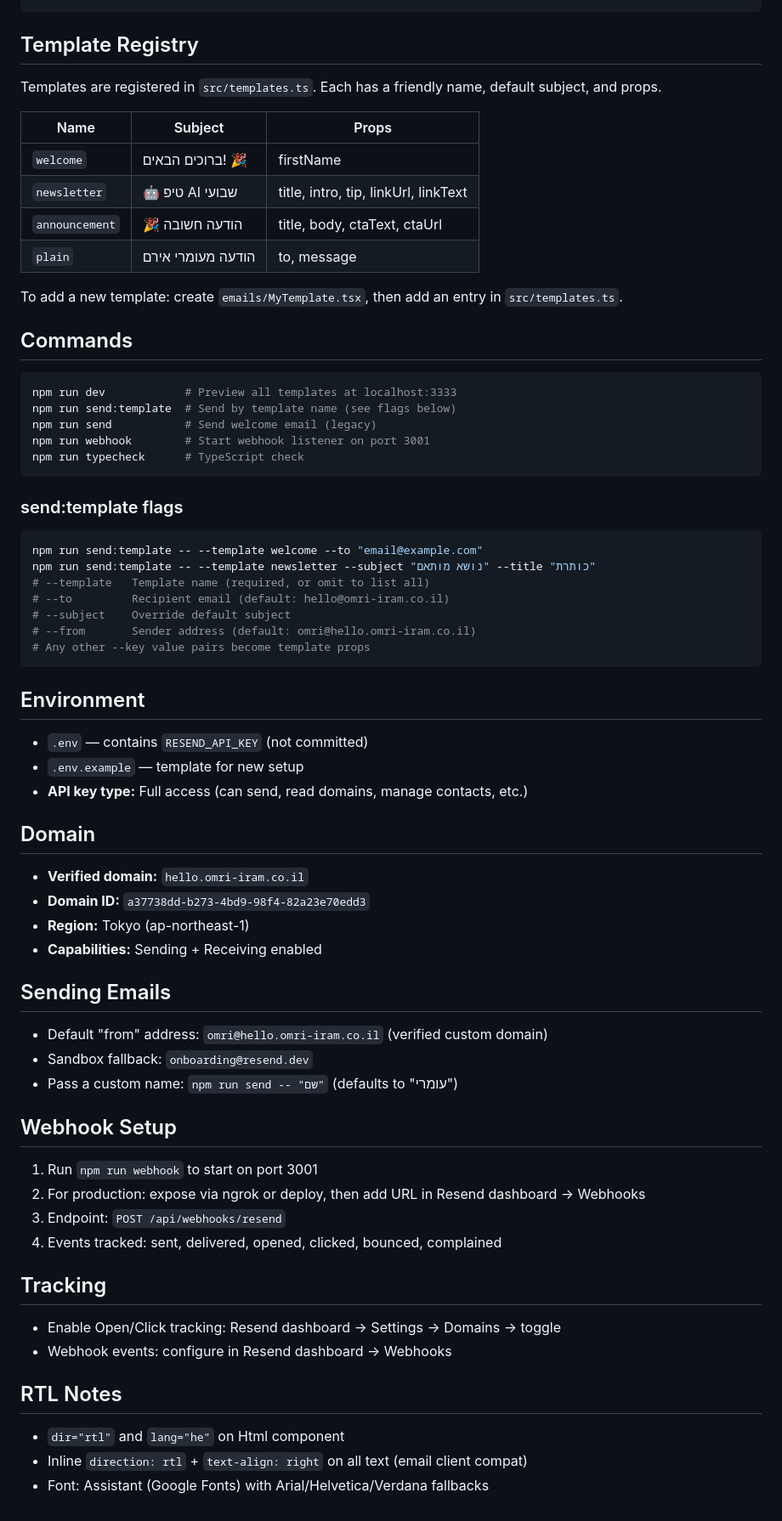
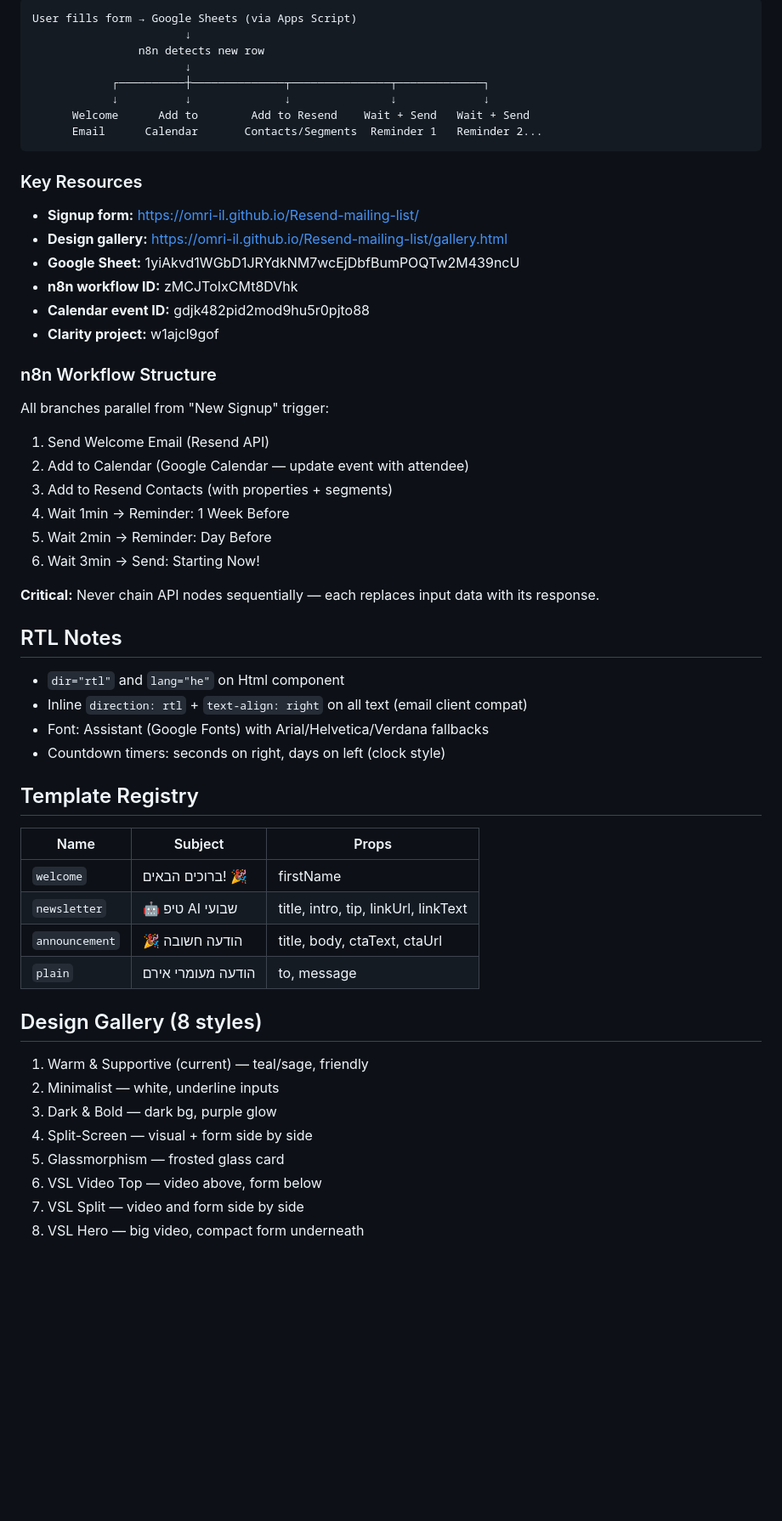
Before and after one commit to omri-il/Resend-mailing-list, a Markdown page: CLAUDE.md, the part around one of its changes. Shown at 85% size. Rendered like a GitHub page; blank space fills up the shorter version.

````diff
--- a/CLAUDE.md
+++ b/CLAUDE.md
@@ -25,6 +75,40 @@ src/webhook.ts             — Express webhook listener for tracking
+```
+User fills form → Google Sheets (via Apps Script)
+                       ↓
+                n8n detects new row
+                       ↓
+            ┌──────────┼──────────────┬───────────────┬─────────────┐
+            ↓          ↓              ↓               ↓             ↓
+      Welcome      Add to        Add to Resend    Wait + Send   Wait + Send
+      Email      Calendar       Contacts/Segments  Reminder 1   Reminder 2...
+```
+
+### Key Resources
+- **Signup form:** https://omri-il.github.io/Resend-mailing-list/
+- **Design gallery:** https://omri-il.github.io/Resend-mailing-list/gallery.html
+- **Google Sheet:** 1yiAkvd1WGbD1JRYdkNM7wcEjDbfBumPOQTw2M439ncU
+- **n8n workflow ID:** zMCJToIxCMt8DVhk
+- **Calendar event ID:** gdjk482pid2mod9hu5r0pjto88
+- **Clarity project:** w1ajcl9gof
+
+### n8n Workflow Structure
+All branches parallel from "New Signup" trigger:
+1. Send Welcome Email (Resend API)
+2. Add to Calendar (Google Calendar — update event with attendee)
+3. Add to Resend Contacts (with properties + segments)
+4. Wait 1min → Reminder: 1 Week Before
+5. Wait 2min → Reminder: Day Before
+6. Wait 3min → Send: Starting Now!
+
+**Critical:** Never chain API nodes sequentially — each replaces input data with its response.
+
+## RTL Notes
+- `dir="rtl"` and `lang="he"` on Html component
+- Inline `direction: rtl` + `text-align: right` on all text (email client compat)
+- Font: Assistant (Google Fonts) with Arial/Helvetica/Verdana fallbacks
+- Countdown timers: seconds on right, days on left (clock style)
+
 ## Template Registry
-Templates are registered in `src/templates.ts`. Each has a friendly name, default subject, and props.
-
 | Name | Subject | Props |
 |------|---------|-------|
 | `welcome` | ברוכים הבאים! 🎉 | firstName |
@@ -32,55 +116,12 @@ Templates are registered in `src/templates.ts`. Each has a friendly name, defaul
 | `announcement` | 🎉 הודעה חשובה | title, body, ctaText, ctaUrl |
 | `plain` | הודעה מעומרי אירם | to, message |
 
-To add a new template: create `emails/MyTemplate.tsx`, then add an entry in `src/templates.ts`.
-
-## Commands
-```bash
-npm run dev            # Preview all templates at localhost:3333
-npm run send:template  # Send by template name (see flags below)
-npm run send           # Send welcome email (legacy)
-npm run webhook        # Start webhook listener on port 3001
-npm run typecheck      # TypeScript check
-```
-
-### send:template flags
-```bash
-npm run send:template -- --template welcome --to "email@example.com"
-npm run send:template -- --template newsletter --subject "נושא מותאם" --title "כותרת"
-# --template   Template name (required, or omit to list all)
-# --to         Recipient email (default: hello@omri-iram.co.il)
-# --subject    Override default subject
-# --from       Sender address (default: omri@hello.omri-iram.co.il)
-# Any other --key value pairs become template props
-```
-
-## Environment
-- `.env` — contains `RESEND_API_KEY` (not committed)
-- `.env.example` — template for new setup
-- **API key type:** Full access (can send, read domains, manage contacts, etc.)
-
-## Domain
-- **Verified domain:** `hello.omri-iram.co.il`
-- **Domain ID:** `a37738dd-b273-4bd9-98f4-82a23e70edd3`
-- **Region:** Tokyo (ap-northeast-1)
-- **Capabilities:** Sending + Receiving enabled
-
-## Sending Emails
-- Default "from" address: `omri@hello.omri-iram.co.il` (verified custom domain)
-- Sandbox fallback: `onboarding@resend.dev`
-- Pass a custom name: `npm run send -- "שם"` (defaults to "עומרי")
-
-## Webhook Setup
-1. Run `npm run webhook` to start on port 3001
-2. For production: expose via ngrok or deploy, then add URL in Resend dashboard → Webhooks
-3. Endpoint: `POST /api/webhooks/resend`
-4. Events tracked: sent, delivered, opened, clicked, bounced, complained
-
-## Tracking
-- Enable Open/Click tracking: Resend dashboard → Settings → Domains → toggle
-- Webhook events: configure in Resend dashboard → Webhooks
-
-## RTL Notes
-- `dir="rtl"` and `lang="he"` on Html component
-- Inline `direction: rtl` + `text-align: right` on all text (email client compat)
-- Font: Assistant (Google Fonts) with Arial/Helvetica/Verdana fallbacks
+## Design Gallery (8 styles)
+1. Warm & Supportive (current) — teal/sage, friendly
+2. Minimalist — white, underline inputs
+3. Dark & Bold — dark bg, purple glow
+4. Split-Screen — visual + form side by side
+5. Glassmorphism — frosted glass card
+6. VSL Video Top — video above, form below
+7. VSL Split — video and form side by side
+8. VSL Hero — big video, compact form underneath
````
Also changed, not shown: other parts of CLAUDE.md (+59 -9 lines).
